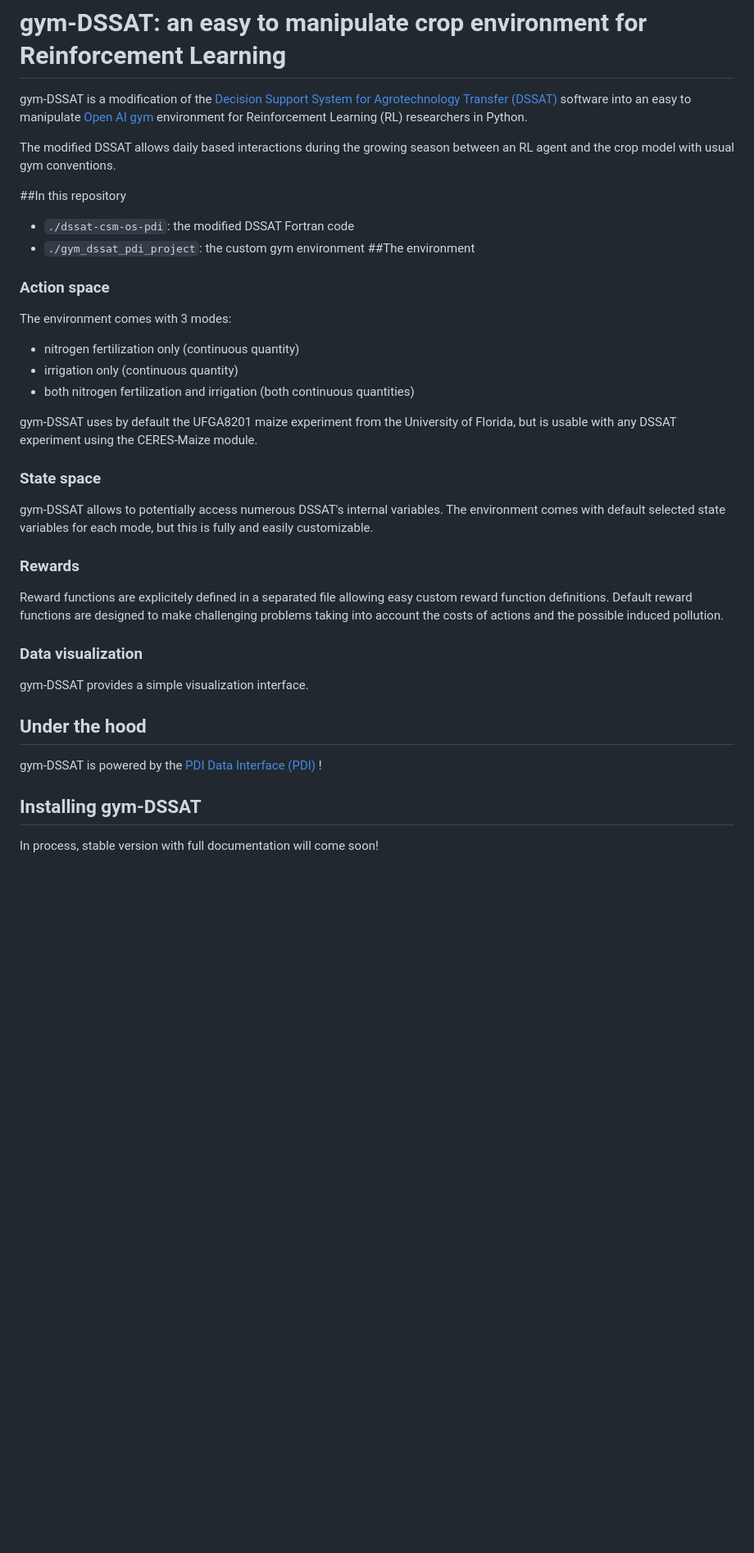
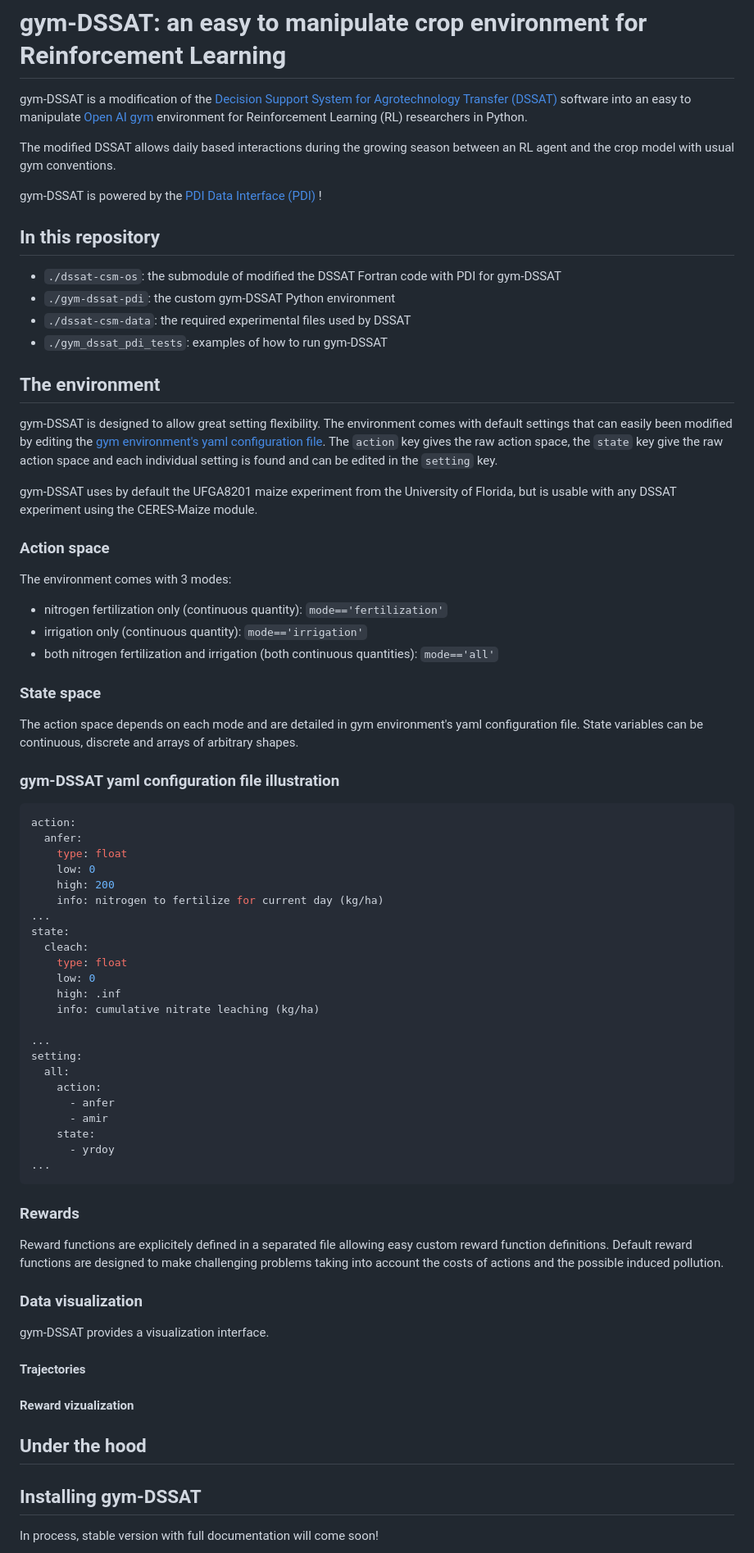
Before and after one commit to firass-a/iconic, a Markdown page: README.md, the part around the change. Shown: that part at 82% size. GitHub-like rendering; blank space fills up the shorter version.

Commit message:
md in process

````diff
--- a/README.md
+++ b/README.md
@@ -3,30 +3,66 @@ gym-DSSAT is a modification of the [Decision Support System for Agrotechnology T
 
 The modified DSSAT allows daily based interactions during the growing season between an RL agent and the crop model with usual gym conventions.
 
-##In this repository
-+ ```./dssat-csm-os-pdi```: the modified DSSAT Fortran code
-+ ```./gym_dssat_pdi_project```: the custom gym environment
-##The environment
-### Action space
-The environment comes with 3 modes:
-+ nitrogen fertilization only (continuous quantity)
-+ irrigation only (continuous quantity)
-+ both nitrogen fertilization and irrigation (both continuous quantities)
+gym-DSSAT is powered by the [PDI Data Interface (PDI)](https://pdi.julien-bigot.fr/master/) !
+
+## In this repository
++ ```./dssat-csm-os```: the submodule of modified the DSSAT Fortran code with PDI for gym-DSSAT
++ ```./gym-dssat-pdi```: the custom gym-DSSAT Python environment
++ ```./dssat-csm-data```: the required experimental files used by DSSAT
++ ```./gym_dssat_pdi_tests```: examples of how to run gym-DSSAT
+## The environment
+gym-DSSAT is designed to allow great setting flexibility. The environment comes with default settings that can easily been modified by editing the [gym environment's yaml configuration file](https://gitlab.inria.fr/rgautron/gym_dssat_pdi/-/blob/stable/gym-dssat-pdi/gym_dssat_pdi/envs/configs/env_config.yml). The ```action``` key gives the raw action space, the ```state``` key give the raw action space and each individual setting is found and can be edited in the ```setting``` key.
 
 gym-DSSAT uses by default the UFGA8201 maize experiment from the University of Florida, but is usable with any DSSAT experiment using the CERES-Maize module.
 
+### Action space
+The environment comes with 3 modes:
++ nitrogen fertilization only (continuous quantity): ```mode=='fertilization'```
++ irrigation only (continuous quantity): ```mode=='irrigation'```
++ both nitrogen fertilization and irrigation (both continuous quantities): ```mode=='all'```
+
 ### State space
-gym-DSSAT allows to potentially access numerous DSSAT's internal variables. The environment comes with default selected state variables for each mode, but this is fully and easily customizable.
+The action space depends on each mode and are detailed in gym environment's yaml configuration file. State variables can be continuous, discrete and arrays of arbitrary shapes.
+
+### gym-DSSAT yaml configuration file illustration
+```yaml
+action:
+  anfer:
+    type: float
+    low: 0
+    high: 200
+    info: nitrogen to fertilize for current day (kg/ha)
+...
+state:
+  cleach:
+    type: float
+    low: 0
+    high: .inf
+    info: cumulative nitrate leaching (kg/ha)
+
+...
+setting:
+  all:
+    action:
+      - anfer
+      - amir
+    state:
+      - yrdoy
+...
+```
 
 ### Rewards
 Reward functions are explicitely defined in a separated file allowing easy custom reward function definitions.
 Default reward functions are designed to make challenging problems taking into account the costs of actions and the possible induced pollution.
 
 ### Data visualization
-gym-DSSAT provides a simple visualization interface.
+gym-DSSAT provides a visualization interface.
+#### Trajectories
+
+#### Reward vizualization
+
 
 ## Under the hood
-gym-DSSAT is powered by the [PDI Data Interface (PDI)](https://pdi.julien-bigot.fr/master/) !
 
 ## Installing gym-DSSAT
 In process, stable version with full documentation will come soon!
````
Also changed, not shown: readme_figures/cumsumRewards.png (added), readme_figures/nstresGrnwt.png (added), readme_figures/rewards.png (added), 3 other files.
